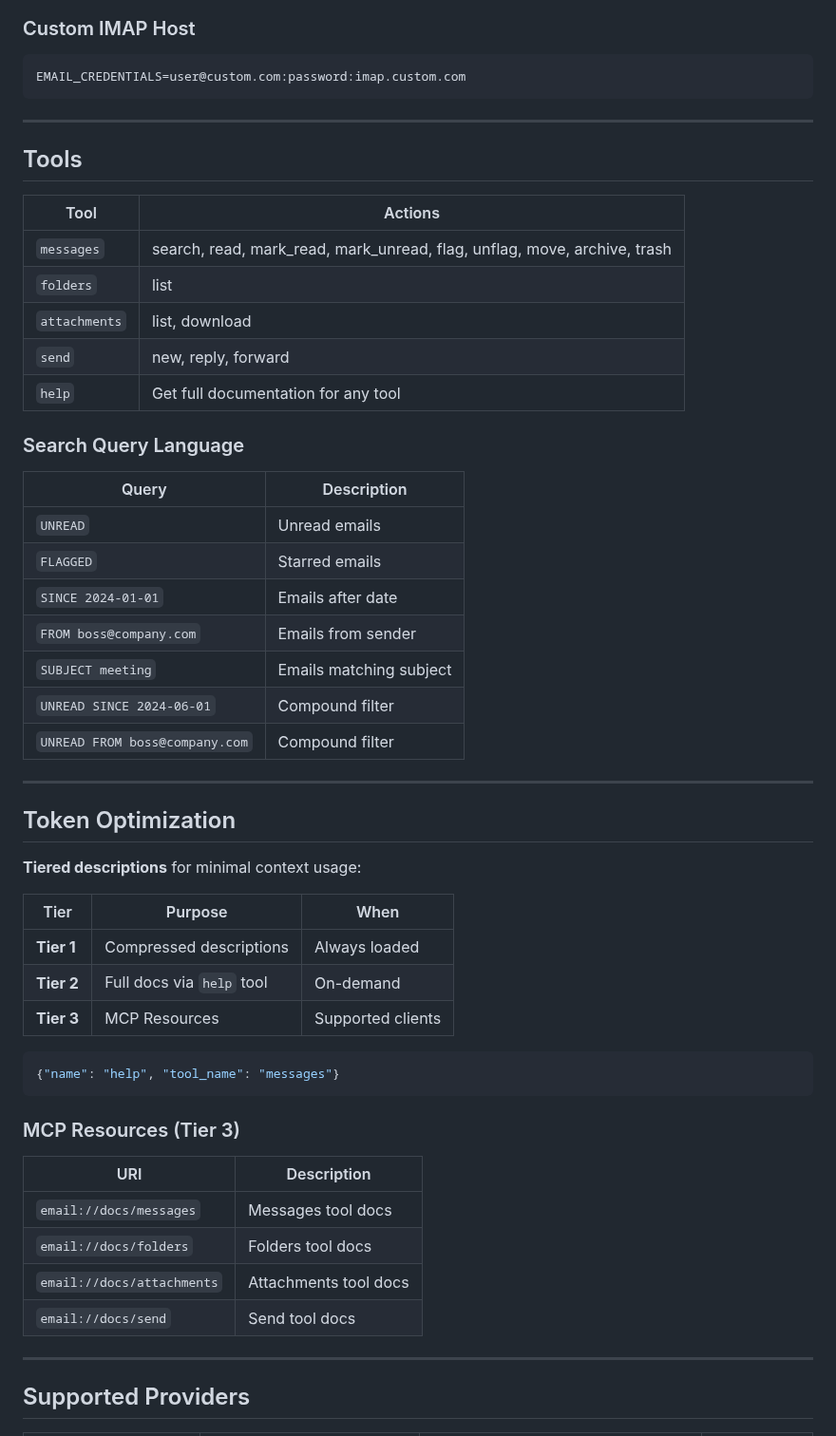
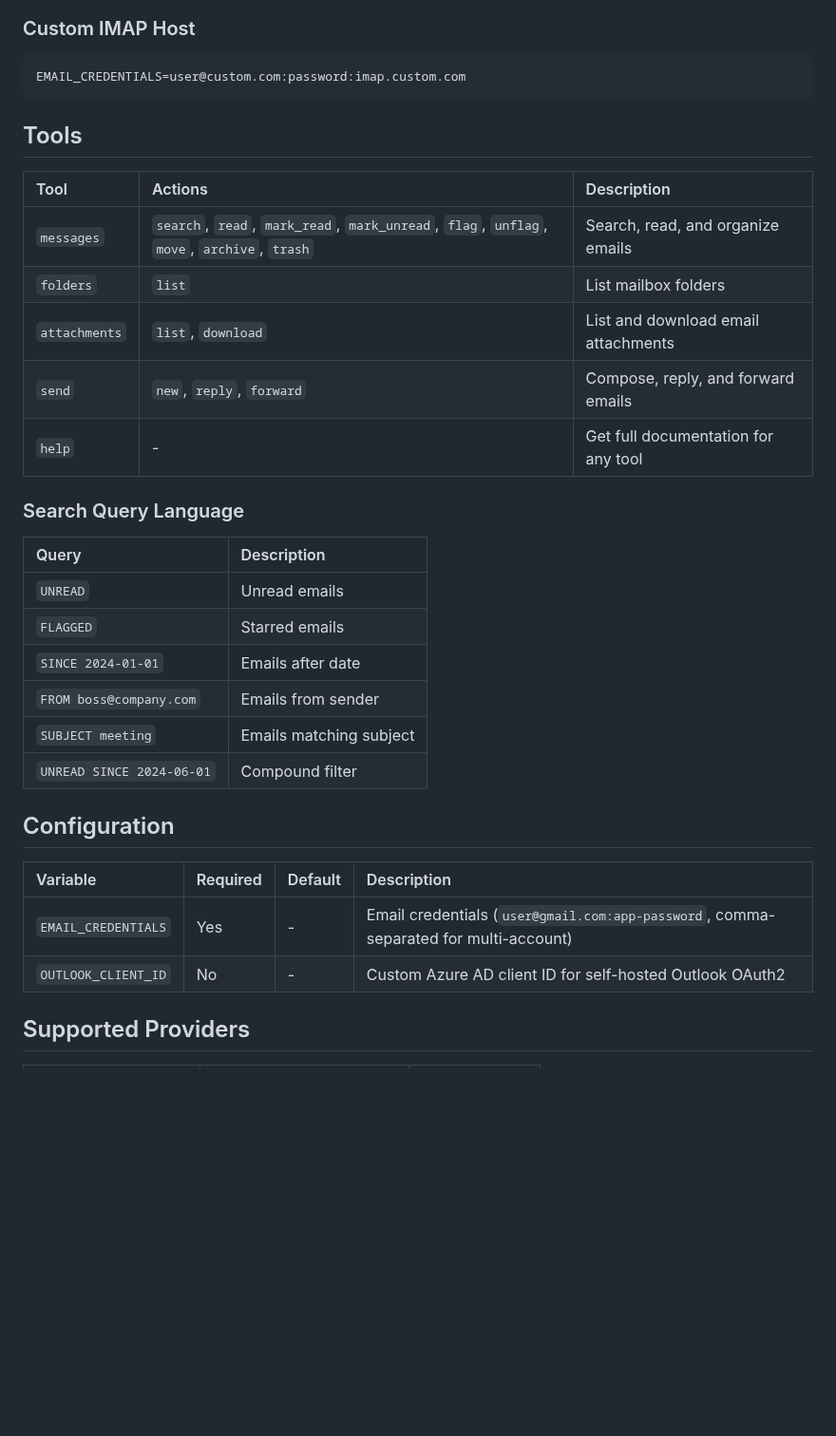
Before and after one commit to n24q02m/better-email-mcp, a Markdown page: README.md, the part around one of its changes. Shown at 95% size. GitHub-like rendering; blank space fills up the shorter version.

````diff
--- a/README.md
+++ b/README.md
@@ -102,56 +95,33 @@ EMAIL_CREDENTIALS=user1@gmail.com:pass1,user2@outlook.com:pass2,user3@yahoo.com:
 EMAIL_CREDENTIALS=user@custom.com:password:imap.custom.com
 ```
 
----
-
 ## Tools
 
-| Tool | Actions |
-|------|---------|
-| `messages` | search, read, mark_read, mark_unread, flag, unflag, move, archive, trash |
-| `folders` | list |
-| `attachments` | list, download |
-| `send` | new, reply, forward |
-| `help` | Get full documentation for any tool |
+| Tool | Actions | Description |
+|:-----|:--------|:------------|
+| `messages` | `search`, `read`, `mark_read`, `mark_unread`, `flag`, `unflag`, `move`, `archive`, `trash` | Search, read, and organize emails |
+| `folders` | `list` | List mailbox folders |
+| `attachments` | `list`, `download` | List and download email attachments |
+| `send` | `new`, `reply`, `forward` | Compose, reply, and forward emails |
+| `help` | - | Get full documentation for any tool |
 
 ### Search Query Language
 
 | Query | Description |
-|-------|-------------|
+|:------|:------------|
 | `UNREAD` | Unread emails |
 | `FLAGGED` | Starred emails |
 | `SINCE 2024-01-01` | Emails after date |
 | `FROM boss@company.com` | Emails from sender |
 | `SUBJECT meeting` | Emails matching subject |
 | `UNREAD SINCE 2024-06-01` | Compound filter |
-| `UNREAD FROM boss@company.com` | Compound filter |
 
----
+## Configuration
 
-## Token Optimization
-
-**Tiered descriptions** for minimal context usage:
-
-| Tier | Purpose | When |
-|------|---------|------|
-| **Tier 1** | Compressed descriptions | Always loaded |
-| **Tier 2** | Full docs via `help` tool | On-demand |
-| **Tier 3** | MCP Resources | Supported clients |
-
-```json
-{"name": "help", "tool_name": "messages"}
-```
-
-### MCP Resources (Tier 3)
-
-| URI | Description |
-|-----|-------------|
-| `email://docs/messages` | Messages tool docs |
-| `email://docs/folders` | Folders tool docs |
-| `email://docs/attachments` | Attachments tool docs |
-| `email://docs/send` | Send tool docs |
-
----
+| Variable | Required | Default | Description |
+|:---------|:---------|:--------|:------------|
+| `EMAIL_CREDENTIALS` | Yes | - | Email credentials (`user@gmail.com:app-password`, comma-separated for multi-account) |
+| `OUTLOOK_CLIENT_ID` | No | - | Custom Azure AD client ID for self-hosted Outlook OAuth2 |
 
 ## Supported Providers
 
````
Also changed, not shown: other parts of README.md (+47 -63 lines).
